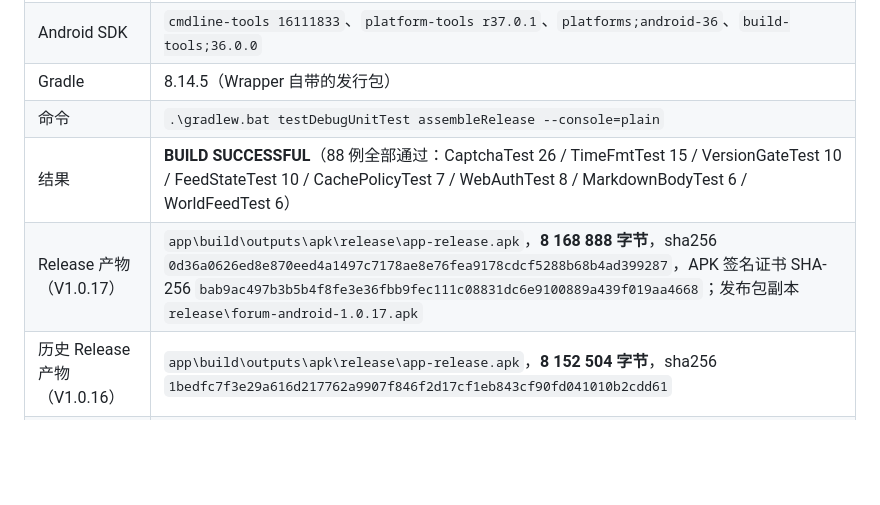
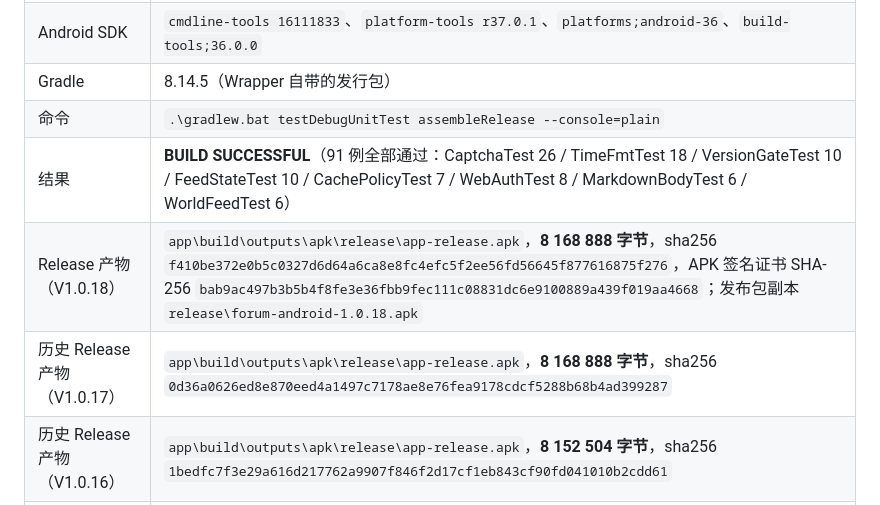
Before and after one commit to crazying-dev/forum, a Markdown page: README.md, the part around the change. Rendered like a GitHub page; blank space fills up the shorter version.

Commit message:
docs: 记录 V1.0.18 Release 产物与测试统计
- 当前版本改为 V1.0.18 / versionCode 19
- 构建记录新增 V1.0.18 产物行：8 168 888 字节 / sha256 f410be37…，证书不变
- 单元测试统计更新为 91 例（TimeFmtTest 18 例）
- V1.0.17 产物行降为历史记录

```diff
--- a/README.md
+++ b/README.md
@@ -296,8 +296,9 @@ adb install -r app\build\outputs\apk\debug\app-debug.apk
 | Android SDK | `cmdline-tools 16111833`、`platform-tools r37.0.1`、`platforms;android-36`、`build-tools;36.0.0` |
 | Gradle | 8.14.5（Wrapper 自带的发行包） |
 | 命令 | `.\gradlew.bat testDebugUnitTest assembleRelease --console=plain` |
-| 结果 | **BUILD SUCCESSFUL**（88 例全部通过：CaptchaTest 26 / TimeFmtTest 15 / VersionGateTest 10 / FeedStateTest 10 / CachePolicyTest 7 / WebAuthTest 8 / MarkdownBodyTest 6 / WorldFeedTest 6） |
-| Release 产物（V1.0.17） | `app\build\outputs\apk\release\app-release.apk`，**8 168 888 字节**，sha256 `0d36a0626ed8e870eed4a1497c7178ae8e76fea9178cdcf5288b68b4ad399287`，APK 签名证书 SHA-256 `bab9ac497b3b5b4f8fe3e36fbb9fec111c08831dc6e9100889a439f019aa4668`；发布包副本 `release\forum-android-1.0.17.apk` |
+| 结果 | **BUILD SUCCESSFUL**（91 例全部通过：CaptchaTest 26 / TimeFmtTest 18 / VersionGateTest 10 / FeedStateTest 10 / CachePolicyTest 7 / WebAuthTest 8 / MarkdownBodyTest 6 / WorldFeedTest 6） |
+| Release 产物（V1.0.18） | `app\build\outputs\apk\release\app-release.apk`，**8 168 888 字节**，sha256 `f410be372e0b5c0327d6d64a6ca8e8fc4efc5f2ee56fd56645f877616875f276`，APK 签名证书 SHA-256 `bab9ac497b3b5b4f8fe3e36fbb9fec111c08831dc6e9100889a439f019aa4668`；发布包副本 `release\forum-android-1.0.18.apk` |
+| 历史 Release 产物（V1.0.17） | `app\build\outputs\apk\release\app-release.apk`，**8 168 888 字节**，sha256 `0d36a0626ed8e870eed4a1497c7178ae8e76fea9178cdcf5288b68b4ad399287` |
 | 历史 Release 产物（V1.0.16） | `app\build\outputs\apk\release\app-release.apk`，**8 152 504 字节**，sha256 `1bedfc7f3e29a616d217762a9907f846f2d17cf1eb843cf90fd041010b2cdd61` |
 | 历史 Release 产物（V1.0.15） | `app\build\outputs\apk\release\app-release.apk`，**8 152 504 字节**，sha256 `1ca33a725c381683843956797caa206a5d7ff0d20efc7900cb110e9b78d36960` |
 | 历史 Release 产物（V1.0.13） | `app\build\outputs\apk\release\app-release.apk`，**8 152 504 字节**，sha256 `f9c201a574cfba4006b7b0442b41de4258781207ac884c97226d87e25dd10385` |
```
